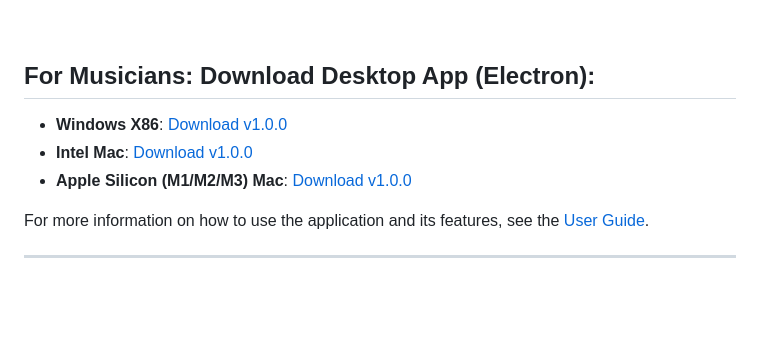
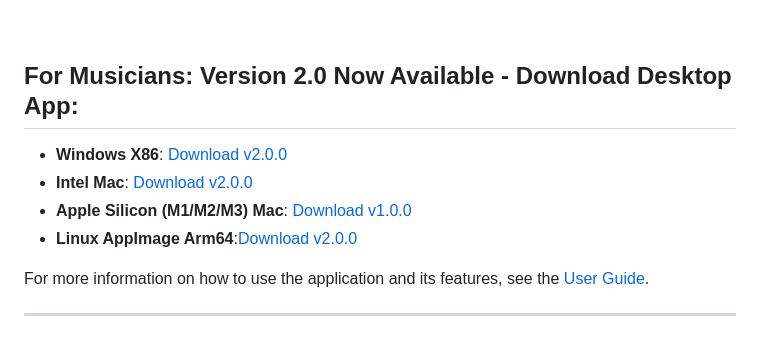
Before and after one commit to gilfo1/sight-reader, a Markdown page: README.md, the part around the change. Drawn GitHub-style; blank space fills up the shorter version.

```diff
--- a/README.md
+++ b/README.md
@@ -16,10 +16,11 @@ A dynamic, interactive music sight-reading application that helps you practice p
 
 <BR></BR>
 
-## For Musicians: Download Desktop App (Electron):
-- **Windows X86**: [Download v1.0.0](https://github.com/gilfo1/sight-reader/releases/download/windows-x86-v1.0.0/Sight.Reader.1.0.0.exe)
-- **Intel Mac**: [Download v1.0.0](https://github.com/gilfo1/sight-reader/releases/download/v1.0.0/Sight.Reader-1.0.0.dmg)
+## For Musicians: Version 2.0 Now Available - Download Desktop App:
+- **Windows X86**: [Download v2.0.0](https://github.com/gilfo1/sight-reader/releases/download/v2.0.0/Sight-Reader-Windows-x86-2.0.0.exe)
+- **Intel Mac**: [Download v2.0.0](https://github.com/gilfo1/sight-reader/releases/download/v2.0.0/Sight-Reader-Intel-Mac-2.0.0.dmg)
 - **Apple Silicon (M1/M2/M3) Mac**: [Download v1.0.0](https://github.com/gilfo1/sight-reader/releases/download/mac-arm-v1.0.0/Sight.Reader-1.0.0-arm64.dmg)
+- **Linux AppImage Arm64**:[Download v2.0.0](https://github.com/gilfo1/sight-reader/releases/download/v2.0.0/Sight-Reader-2.0.0-arm64-linux.AppImage)
 
 For more information on how to use the application and its features, see the [User Guide](./USER_GUIDE.md).
 
```
